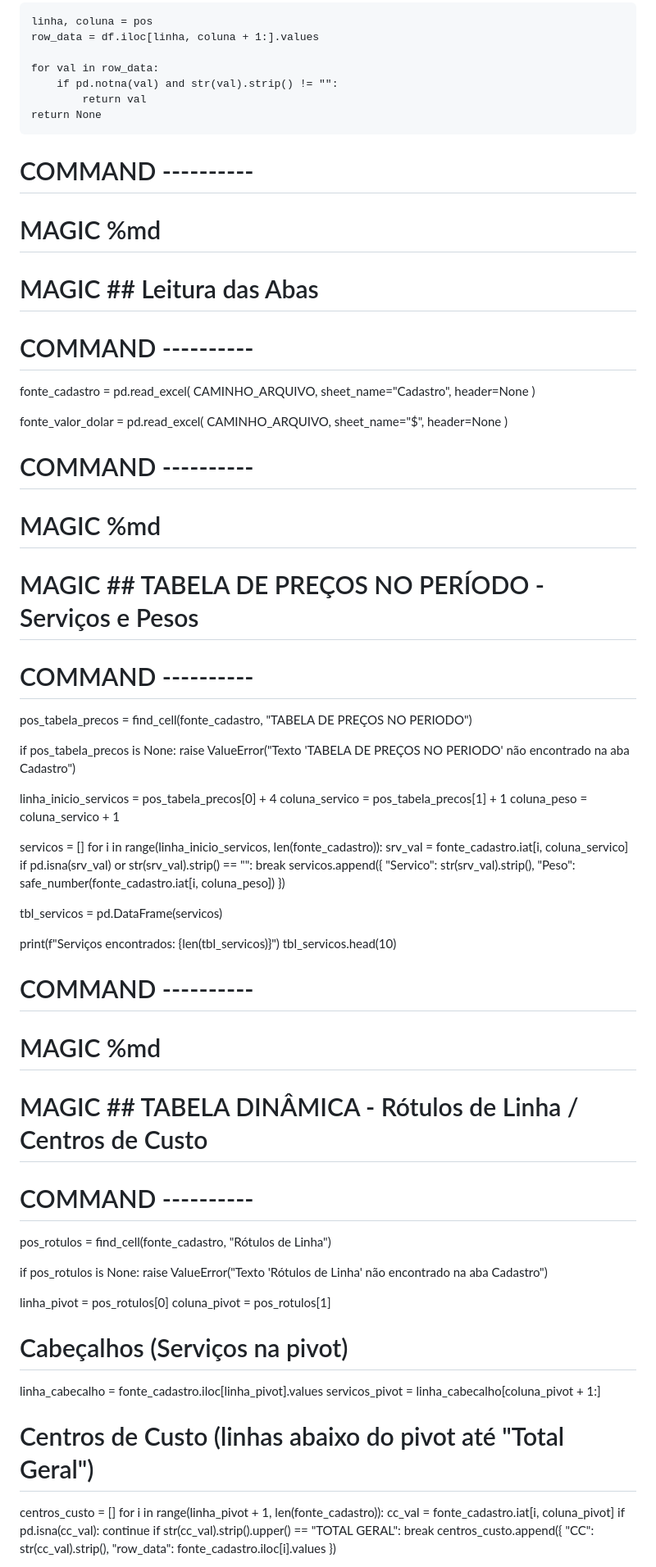
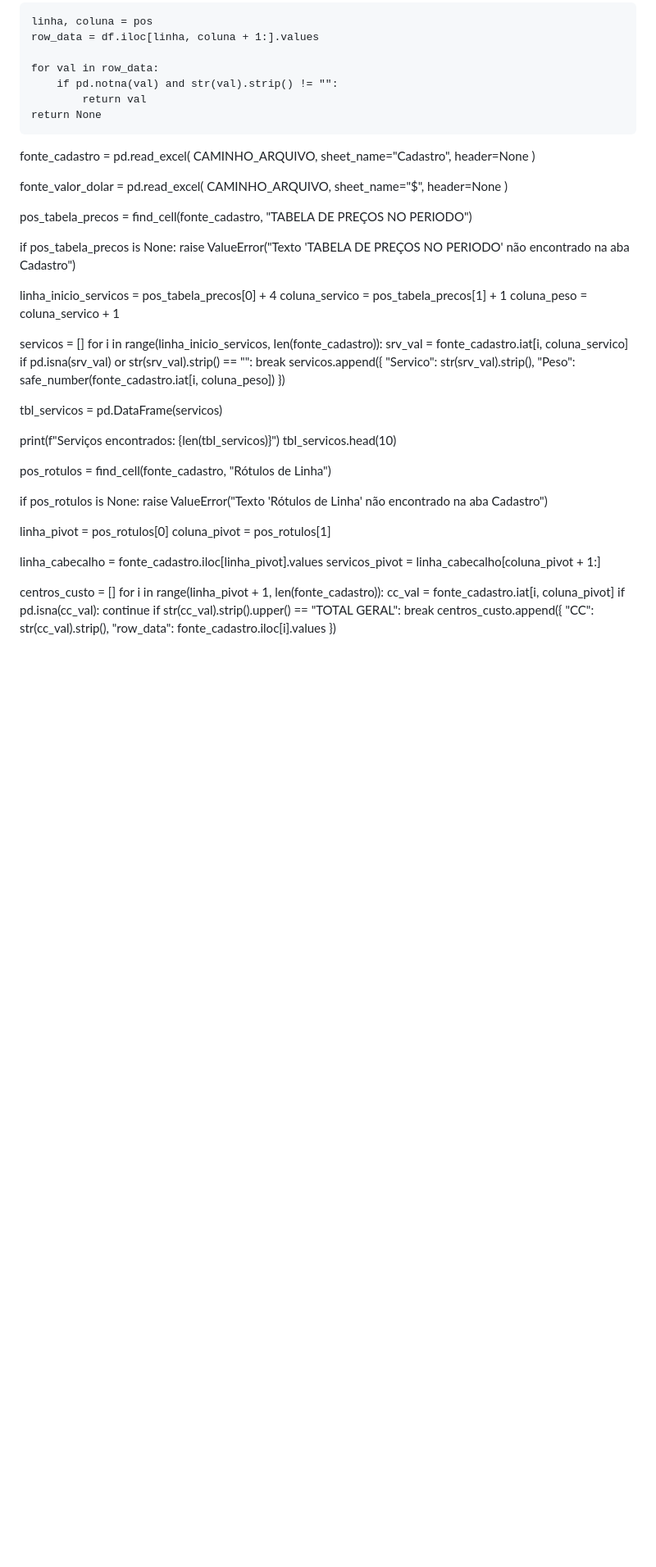
Before and after one commit to CelsoSami/landing_pages, a Markdown page: intersec.md, the part around one of its changes. Shown at 82% size. Rendered like a GitHub page; blank space fills up the shorter version.

```diff
--- a/intersec.md
+++ b/intersec.md
@@ -106,13 +76,6 @@ def get_value_after_label(df, label_text):
             return val
     return None
 
-# COMMAND ----------
-
-# MAGIC %md
-# MAGIC ## Leitura das Abas
-
-# COMMAND ----------
-
 fonte_cadastro = pd.read_excel(
     CAMINHO_ARQUIVO,
     sheet_name="Cadastro",
@@ -124,13 +87,6 @@ fonte_valor_dolar = pd.read_excel(
     sheet_name="$",
     header=None
 )
-
-# COMMAND ----------
-
-# MAGIC %md
-# MAGIC ## TABELA DE PREÇOS NO PERÍODO - Serviços e Pesos
-
-# COMMAND ----------
 
 pos_tabela_precos = find_cell(fonte_cadastro, "TABELA DE PREÇOS NO PERIODO")
 
@@ -156,13 +112,6 @@ tbl_servicos = pd.DataFrame(servicos)
 print(f"Serviços encontrados: {len(tbl_servicos)}")
 tbl_servicos.head(10)
 
-# COMMAND ----------
-
-# MAGIC %md
-# MAGIC ## TABELA DINÂMICA - Rótulos de Linha / Centros de Custo
-
-# COMMAND ----------
-
 pos_rotulos = find_cell(fonte_cadastro, "Rótulos de Linha")
 
 if pos_rotulos is None:
@@ -171,11 +120,9 @@ if pos_rotulos is None:
 linha_pivot = pos_rotulos[0]
 coluna_pivot = pos_rotulos[1]
 
-# Cabeçalhos (Serviços na pivot)
 linha_cabecalho = fonte_cadastro.iloc[linha_pivot].values
 servicos_pivot = linha_cabecalho[coluna_pivot + 1:]
 
-# Centros de Custo (linhas abaixo do pivot até "Total Geral")
 centros_custo = []
 for i in range(linha_pivot + 1, len(fonte_cadastro)):
     cc_val = fonte_cadastro.iat[i, coluna_pivot]
```
Also changed, not shown: other parts of intersec.md (+4 -119 lines).
